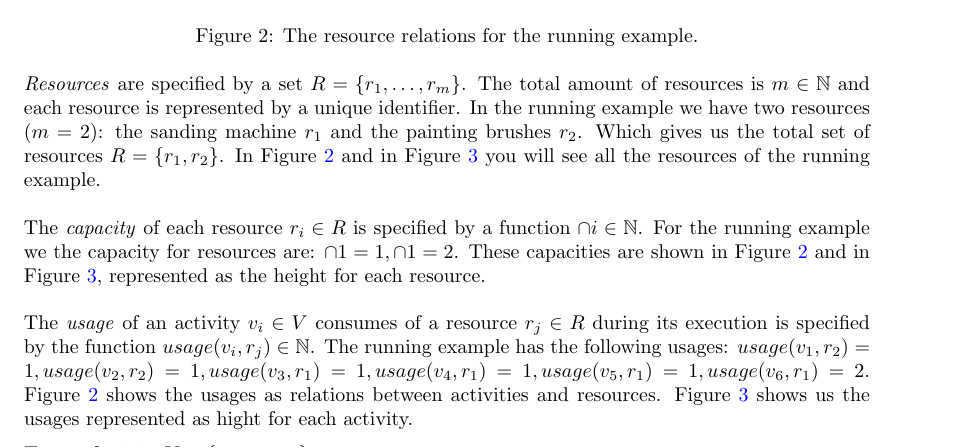
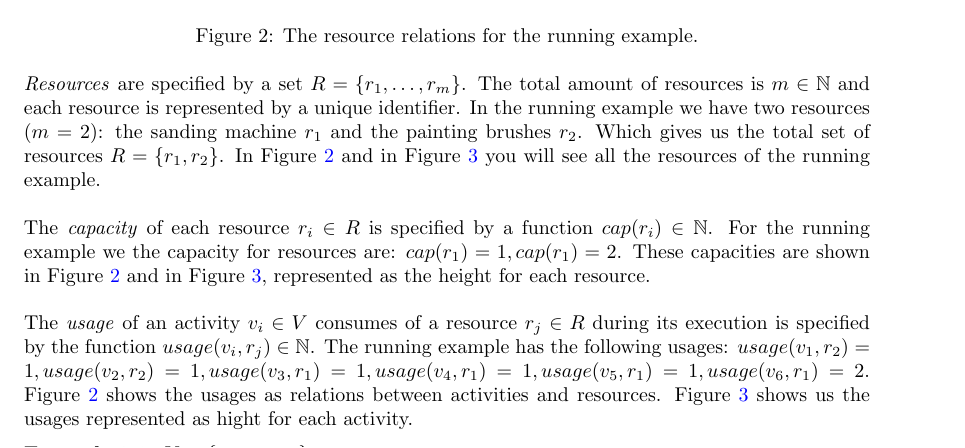
Before and after one commit to deazurain/rrcs, a LaTeX paper (rrcs_2.tex): part of page 6 of 11, cut so that both start at the same text. Compiled offline with pdfLaTeX.

Commit message:
Capacity foutje

```diff
--- a/rrcs_2.tex
+++ b/rrcs_2.tex
@@ -203,8 +203,8 @@ In the running example we have two resources ($m = 2$): the sanding machine $r_1
 Which gives us the total set of resources $R = \{r_1, r_2\}$.
 In Figure \ref{fig:resource_graph} and in Figure \ref{fig:usage_graph} you will see all the resources of the running example.
 
-The \emph{capacity} of each resource $r_i \in R$ is specified by a function $\cap{i} \in \mathbb{N}$.
-For the running example we the capacity for resources are: $\cap{1} = 1, \cap{1} = 2$.
+The \emph{capacity} of each resource $r_i \in R$ is specified by a function $\capa{i} \in \mathbb{N}$.
+For the running example we the capacity for resources are: $\capa{1} = 1, \capa{1} = 2$.
 These capacities are shown in Figure \ref{fig:resource_graph} and in Figure \ref{fig:usage_graph}, represented as the height for each resource.
 
 The \emph{usage} of an activity $v_i \in V$ consumes of a resource $r_j \in \res$ during its execution is specified by the function $\usage{i}{j} \in \mathbb{N}$.
```
